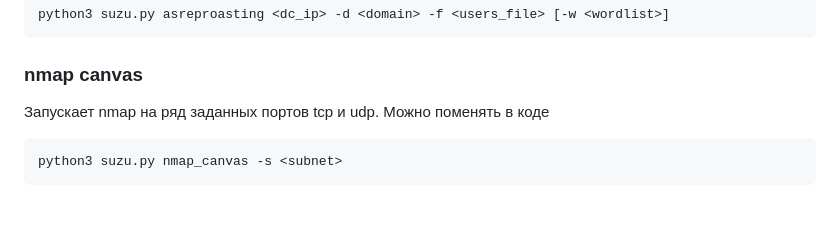
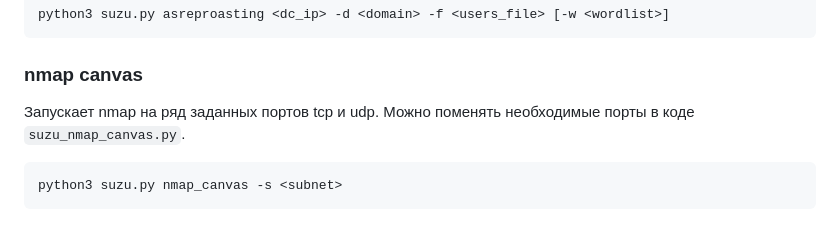
Before and after one commit to SuzumiyaHaruhi1/suzu_automatic, a Markdown page: README.md, the part around the change. Drawn GitHub-style.

````diff
--- a/README.md
+++ b/README.md
@@ -74,7 +74,7 @@ python3 suzu.py kerberoasting <dc_ip> -u <user> -c <password|nt_hash> -d <domain
 python3 suzu.py asreproasting <dc_ip> -d <domain> -f <users_file> [-w <wordlist>]
 ```
 ### nmap canvas
-Запускает nmap на ряд заданных портов tcp и udp. Можно поменять в коде
+Запускает nmap на ряд заданных портов tcp и udp. Можно поменять необходимые порты в коде `suzu_nmap_canvas.py`.
 ```python
 python3 suzu.py nmap_canvas -s <subnet>
 ```
````
